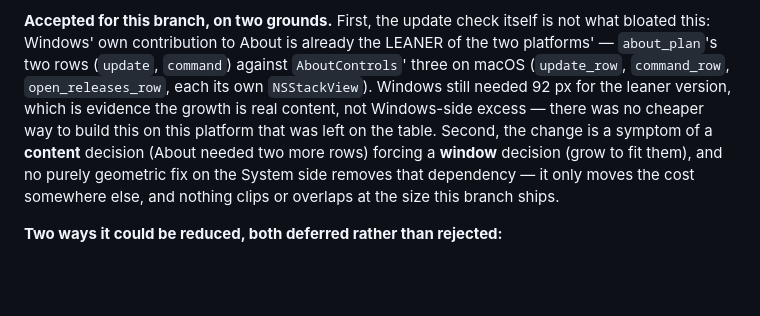
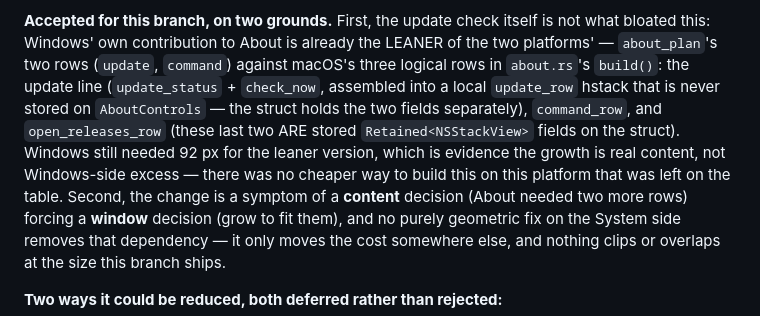
Before and after one commit to xom11/beckon, a Markdown page: docs/notes/settings-window.md, the part around one of its changes. Drawn GitHub-style; blank space fills up the shorter version.

```diff
--- a/docs/notes/settings-window.md
+++ b/docs/notes/settings-window.md
@@ -382,11 +382,15 @@ About alone) and About's at the ceiling as before.
 **Accepted for this branch, on two grounds.** First, the update check itself
 is not what bloated this: Windows' own contribution to About is already the
 LEANER of the two platforms' — `about_plan`'s two rows (`update`, `command`)
-against `AboutControls`' three on macOS (`update_row`, `command_row`,
-`open_releases_row`, each its own `NSStackView`). Windows still needed 92 px
-for the leaner version, which is evidence the growth is real content, not
-Windows-side excess — there was no cheaper way to build this on this
-platform that was left on the table. Second, the change is a symptom of a
+against macOS's three logical rows in `about.rs`'s `build()`: the update
+line (`update_status` + `check_now`, assembled into a local `update_row`
+hstack that is never stored on `AboutControls` — the struct holds the two
+fields separately), `command_row`, and `open_releases_row` (these last two
+ARE stored `Retained<NSStackView>` fields on the struct). Windows still
+needed 92 px for the leaner version, which is evidence the growth is real
+content, not Windows-side excess — there was no cheaper way to build this on
+this platform that was left on the table. Second, the change is a symptom of
+a
 **content** decision (About needed two more rows) forcing a **window**
 decision (grow to fit them), and no purely geometric fix on the System side
 removes that dependency — it only moves the cost somewhere else, and nothing
```
Also changed, not shown: other parts of docs/notes/settings-window.md (+2 -2 lines), docs/notes/distribution.md (+40 -23 lines).
